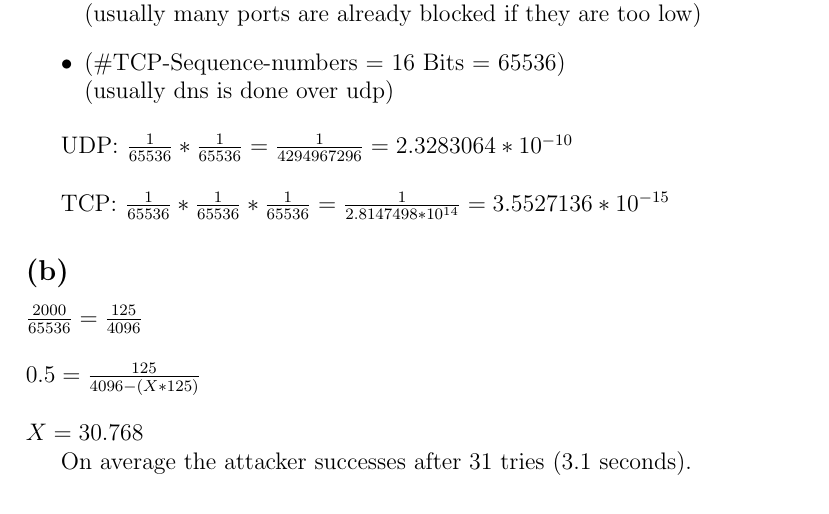
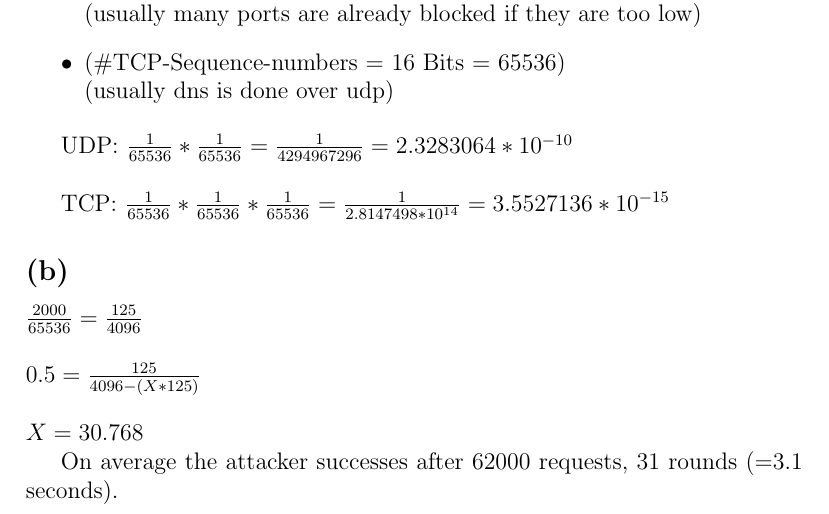
Before and after one commit to Stunkymonkey/gis, a LaTeX problem sheet (uebung4/GIS_blatt4.tex): part of page 5 of 5, cut so that both start at the same text. Compiled offline with pdfLaTeX.

Commit message:
4-3b better description

```diff
--- a/uebung4/GIS_blatt4.tex
+++ b/uebung4/GIS_blatt4.tex
@@ -207,7 +207,7 @@ $ 0.5 = \frac{125}{4096-(X*125)}$
 \\~\\
 $ X = 30.768 $
 
-On average the attacker successes after 31 tries (3.1 seconds).
+On average the attacker successes after 62000 requests, 31 rounds (=3.1 seconds).
 
 
 \end{document}
```
Also changed, not shown: uebung4/GIS_blatt4.pdf.
